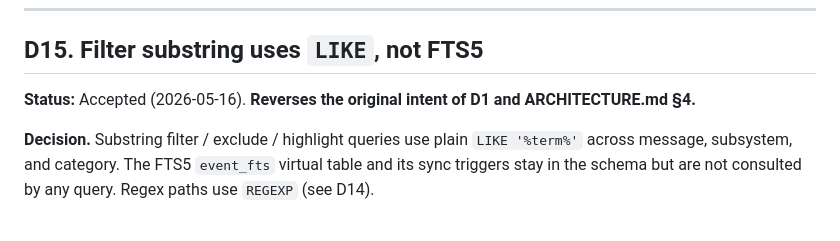
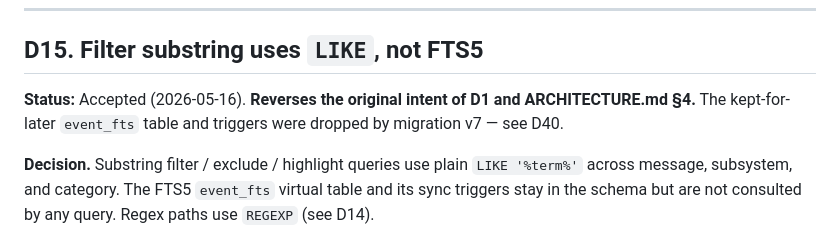
Before and after one commit to applicaster/Beaver, a Markdown page: DECISIONS.md, the part around one of its changes. Drawn GitHub-style.

```diff
--- a/DECISIONS.md
+++ b/DECISIONS.md
@@ -478,7 +478,8 @@ controls whether its term is treated as regex or substring (D4).
 ## D15. Filter substring uses `LIKE`, not FTS5
 
 **Status:** Accepted (2026-05-16). **Reverses the original intent of
-D1 and ARCHITECTURE.md §4.**
+D1 and ARCHITECTURE.md §4.** The kept-for-later `event_fts` table and
+triggers were dropped by migration v7 — see D40.
 
 **Decision.** Substring filter / exclude / highlight queries use plain
 `LIKE '%term%'` across message, subsystem, and category. The FTS5
```
Also changed, not shown: other parts of DECISIONS.md (+82 -0 lines), ARCHITECTURE.md (+7 -13 lines), CHANGELOG.md (+15 -0 lines).
